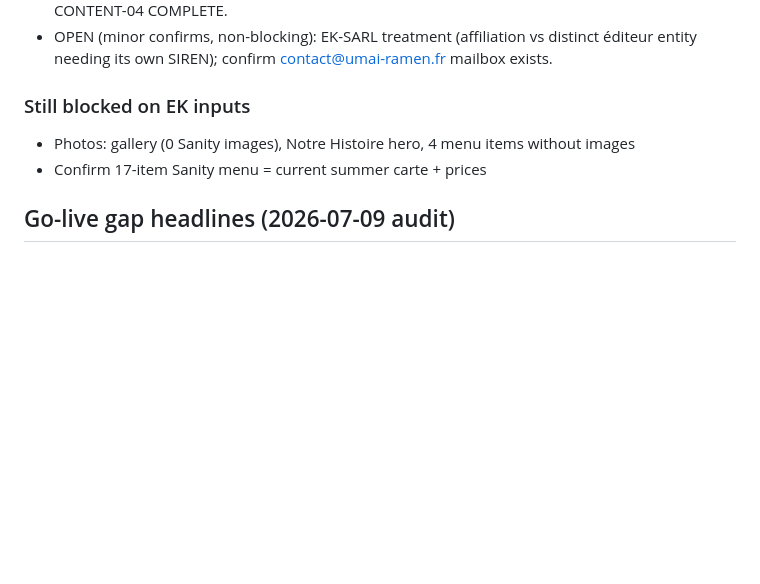
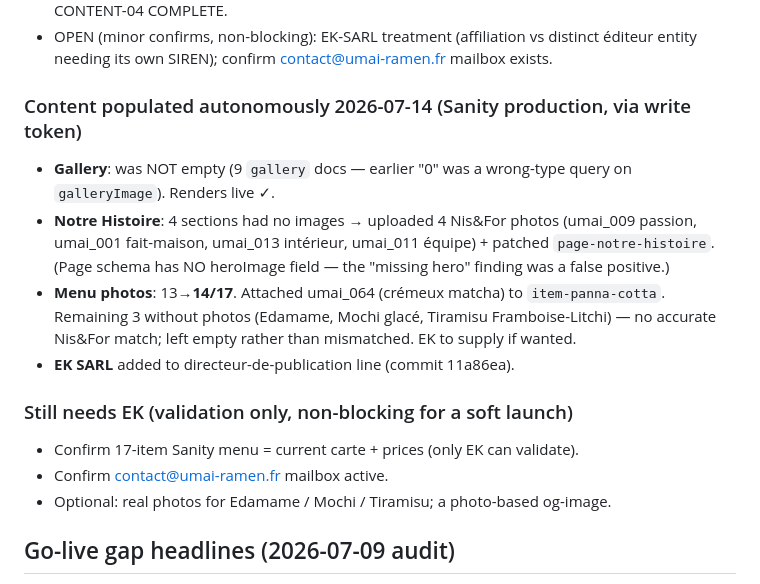
Before and after one commit to umairamenchef/umai-ramen-site, a Markdown page: .planning/STATE.md, the part around the change. Rendered like a GitHub page; blank space fills up the shorter version.

Commit message:
docs(09): content populated (notre-histoire imgs, panna cotta, gallery ok) — CONTENT-01/03/05/06 done

```diff
--- a/.planning/STATE.md
+++ b/.planning/STATE.md
@@ -46,9 +46,16 @@ Next action: EK to supply legal values + photos + menu confirmation (gap-list §
 - Registry-verified MOKORITA SAS data (SIREN 892 691 619, capital 20 000 €, RCS Strasbourg, APE 5610A) via annuaire-entreprises.data.gouv.fr; directeur de publication Christopher Keopraseuth (DG & co-fondateur, per EK); hébergeur Hostinger; contact@umai-ramen.fr. FR/EN/DE. → CONTENT-04 COMPLETE.
 - OPEN (minor confirms, non-blocking): EK-SARL treatment (affiliation vs distinct éditeur entity needing its own SIREN); confirm contact@umai-ramen.fr mailbox exists.
 
-### Still blocked on EK inputs
-- Photos: gallery (0 Sanity images), Notre Histoire hero, 4 menu items without images
-- Confirm 17-item Sanity menu = current summer carte + prices
+### Content populated autonomously 2026-07-14 (Sanity production, via write token)
+- **Gallery**: was NOT empty (9 `gallery` docs — earlier "0" was a wrong-type query on `galleryImage`). Renders live ✓.
+- **Notre Histoire**: 4 sections had no images → uploaded 4 Nis&For photos (umai_009 passion, umai_001 fait-maison, umai_013 intérieur, umai_011 équipe) + patched `page-notre-histoire`. (Page schema has NO heroImage field — the "missing hero" finding was a false positive.)
+- **Menu photos**: 13→**14/17**. Attached umai_064 (crémeux matcha) to `item-panna-cotta`. Remaining 3 without photos (Edamame, Mochi glacé, Tiramisu Framboise-Litchi) — no accurate Nis&For match; left empty rather than mismatched. EK to supply if wanted.
+- **EK SARL** added to directeur-de-publication line (commit 11a86ea).
+
+### Still needs EK (validation only, non-blocking for a soft launch)
+- Confirm 17-item Sanity menu = current carte + prices (only EK can validate).
+- Confirm contact@umai-ramen.fr mailbox active.
+- Optional: real photos for Edamame / Mochi / Tiramisu; a photo-based og-image.
 
 ## Go-live gap headlines (2026-07-09 audit)
 
```
Also changed, not shown: .planning/REQUIREMENTS.md (+8 -8 lines).
